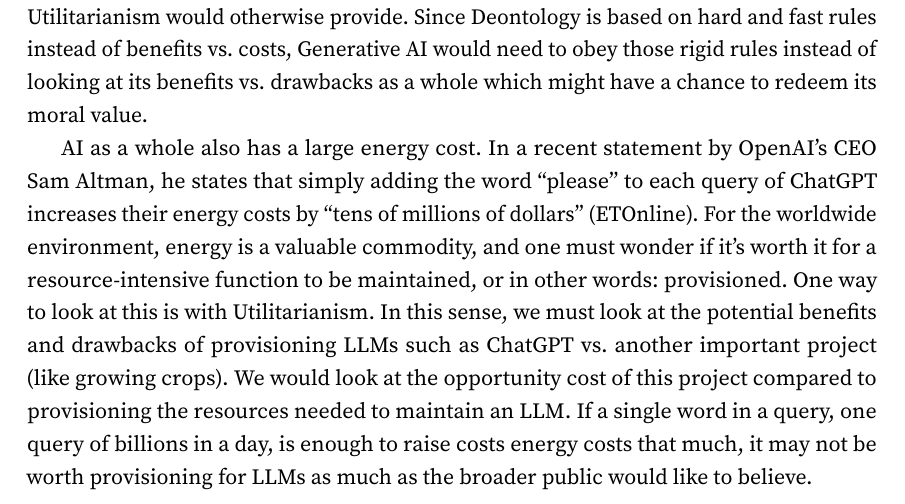
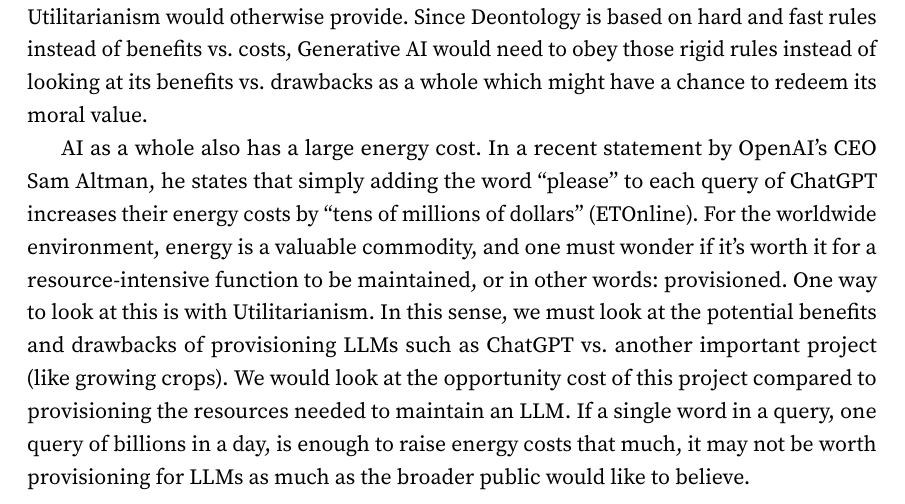
Before and after one commit to amuhak/PHIL-4176, a LaTeX document (docs/paper.tex): part of page 6 of 7, cut so that both start at the same text. Compiled offline with pdfLaTeX.

Commit message:
Clean up AI Ethics again

```diff
--- a/docs/paper.tex
+++ b/docs/paper.tex
@@ -148,7 +148,7 @@ Ignoring the plagiarism debate, Generative AI can output misinformation by passi
 
 However, if we were to look at Generative AI under a Deontological sense of which we define stealing as bad, all GPT-based AI would falter to fill a sense of morality that Utilitarianism would otherwise provide. Since Deontology is based on hard and fast rules instead of benefits vs. costs, Generative AI would need to obey those rigid rules instead of looking at its benefits vs. drawbacks as a whole which might have a chance to redeem its moral value.
 
-AI as a whole also has a large energy cost. In a recent statement by OpenAI's CEO Sam Altman, he states that simply adding the word ``please'' to each query of ChatGPT increases their energy costs by ``tens of millions of dollars'' (\cite{AltmanTweet}). For the worldwide environment, energy is a valuable commodity, and one must wonder if it's worth it for a resource-intensive function to be maintained, or in other words: provisioned. One way to look at this is with Utilitarianism. In this sense, we must look at the potential benefits and drawbacks of provisioning LLMs such as ChatGPT vs. another important project (like growing crops). We would look at the opportunity cost of this project compared to provisioning the resources needed to maintain an LLM. If a single word in a query, one query of billions in a day, is enough to raise costs energy costs that much, it may not be worth provisioning for LLMs as much as the broader public would like to believe.
+AI as a whole also has a large energy cost. In a recent statement by OpenAI's CEO Sam Altman, he states that simply adding the word ``please'' to each query of ChatGPT increases their energy costs by ``tens of millions of dollars'' (\cite{AltmanTweet}). For the worldwide environment, energy is a valuable commodity, and one must wonder if it's worth it for a resource-intensive function to be maintained, or in other words: provisioned. One way to look at this is with Utilitarianism. In this sense, we must look at the potential benefits and drawbacks of provisioning LLMs such as ChatGPT vs. another important project (like growing crops). We would look at the opportunity cost of this project compared to provisioning the resources needed to maintain an LLM. If a single word in a query, one query of billions in a day, is enough to raise energy costs that much, it may not be worth provisioning for LLMs as much as the broader public would like to believe.
 
 \pagebreak
 
```
Also changed, not shown: docs/paper.pdf.
